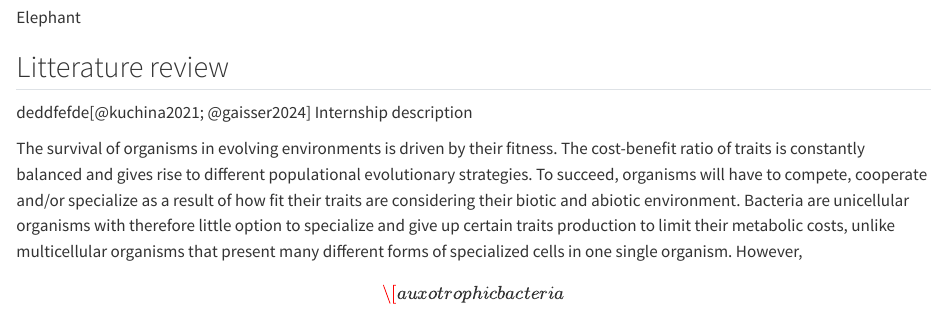
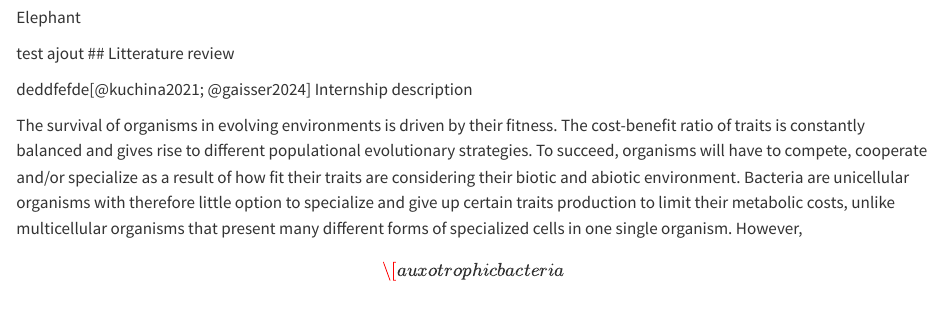
Before and after one commit to vgoupille/Rapport_stage, a Quarto document (chapters/01-Introduction.qmd): the page in a window 1100 px wide, from 840 px down. Rendered offline with R 4.5, knitr and Pandoc in place of Quarto, with nearby package versions; drawn as R Markdown's standard HTML page in place of the format the file asks for.

Commit message:
Modifications apportées au fichier de configuration Quarto pour changer le nom du fichier de sortie PDF et mettre à jour les liens de téléchargement dans les fichiers HTML. Ajout d'un texte de test dans l'introduction et suppression d'un fichier PDF obsolète.

```diff
--- a/_quarto.yml
+++ b/_quarto.yml
@@ -29,7 +29,7 @@ book:
     - text: "Annexe C"
       file: "chapters/C-Appendix.qmd"
 
-  output-file: "thesis.pdf"
+  output-file: "thesis"
   sidebar:
     style: "docked"
   downloads: [pdf]
@@ -69,7 +69,8 @@ format:
       search: true
       left:
         - text: "Download PDF"
-          file: _book/thesis.pdf
+          #file: _book/thesis.pdf
+          file: docs/thesis.pdf
     comments:
       hypothesis: true
   bioinformatics-Msc-thesis-pdf:
--- a/chapters/01-Introduction.qmd
+++ b/chapters/01-Introduction.qmd
@@ -19,7 +19,7 @@ Elephant
 
 </div>
 ::::
-
+test ajout
 ## Litterature review
 
 deddfefde[@kuchina2021; @gaisser2024] Internship description
```
Also changed, not shown: docs/search.json, 12 other files.
